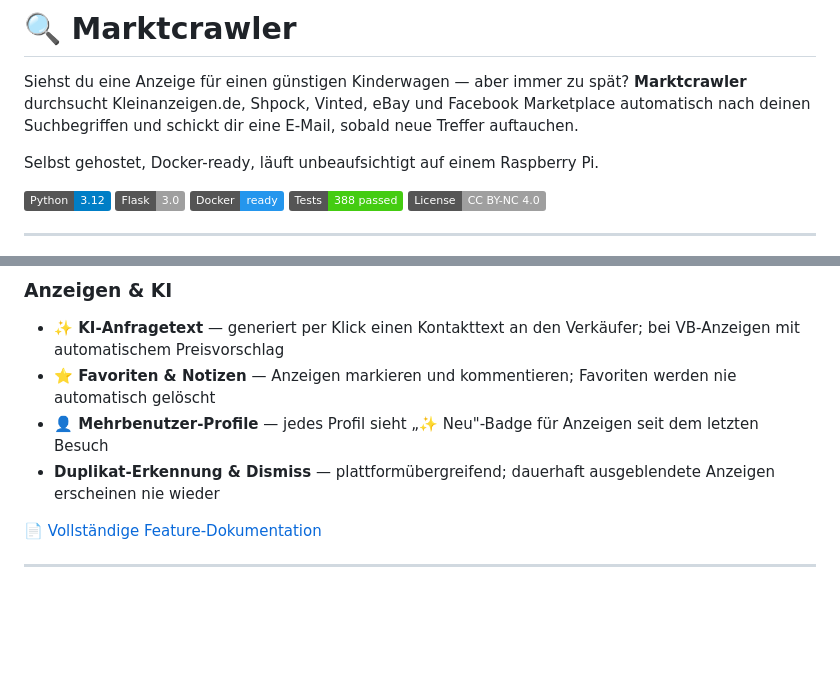
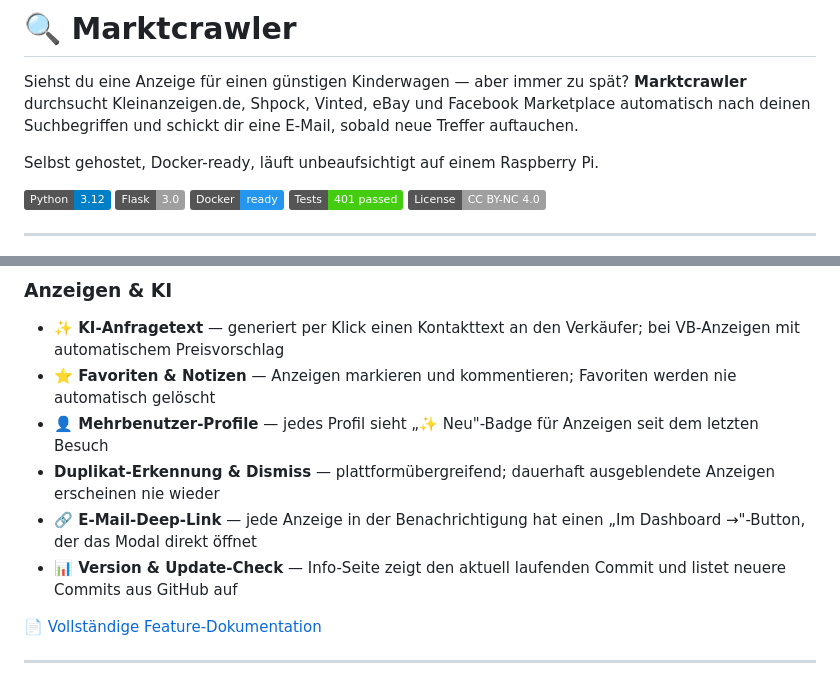
Before and after one commit to descipar/marktcrawler, a Markdown page: README.md, 2 parts joined by grey strips. Rendered like a GitHub page; badges without logos; blank space fills up the shorter version.

Commit message:
docs: update README — test count 401, add deep-link and version features
Co-Authored-By: Claude Sonnet 4.6 <noreply@anthropic.com>

```diff
--- a/README.md
+++ b/README.md
@@ -7,7 +7,7 @@ Selbst gehostet, Docker-ready, läuft unbeaufsichtigt auf einem Raspberry Pi.
 ![Python](https://img.shields.io/badge/Python-3.12-blue?logo=python&logoColor=white)
 ![Flask](https://img.shields.io/badge/Flask-3.0-lightgrey?logo=flask)
 ![Docker](https://img.shields.io/badge/Docker-ready-2496ED?logo=docker&logoColor=white)
-![Tests](https://img.shields.io/badge/Tests-388%20passed-brightgreen?logo=pytest)
+![Tests](https://img.shields.io/badge/Tests-401%20passed-brightgreen?logo=pytest)
 ![License](https://img.shields.io/badge/License-CC%20BY--NC%204.0-lightgrey)
 
 ---
@@ -36,6 +36,8 @@ Selbst gehostet, Docker-ready, läuft unbeaufsichtigt auf einem Raspberry Pi.
 - **⭐ Favoriten & Notizen** — Anzeigen markieren und kommentieren; Favoriten werden nie automatisch gelöscht
 - **👤 Mehrbenutzer-Profile** — jedes Profil sieht „✨ Neu"-Badge für Anzeigen seit dem letzten Besuch
 - **Duplikat-Erkennung & Dismiss** — plattformübergreifend; dauerhaft ausgeblendete Anzeigen erscheinen nie wieder
+- **🔗 E-Mail-Deep-Link** — jede Anzeige in der Benachrichtigung hat einen „Im Dashboard →"-Button, der das Modal direkt öffnet
+- **📊 Version & Update-Check** — Info-Seite zeigt den aktuell laufenden Commit und listet neuere Commits aus GitHub auf
 
 📄 [Vollständige Feature-Dokumentation](docs/features.md)
 
```
